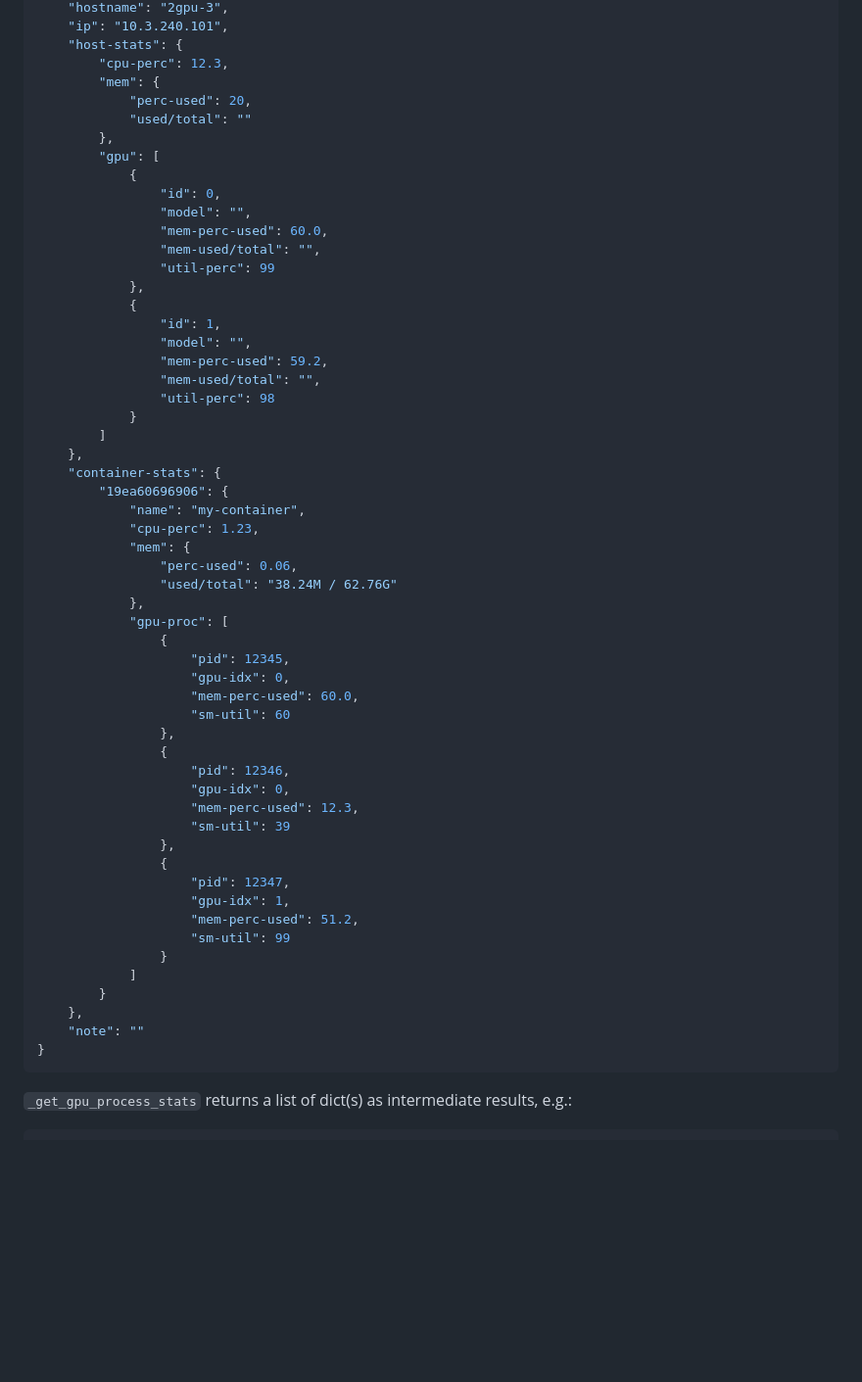
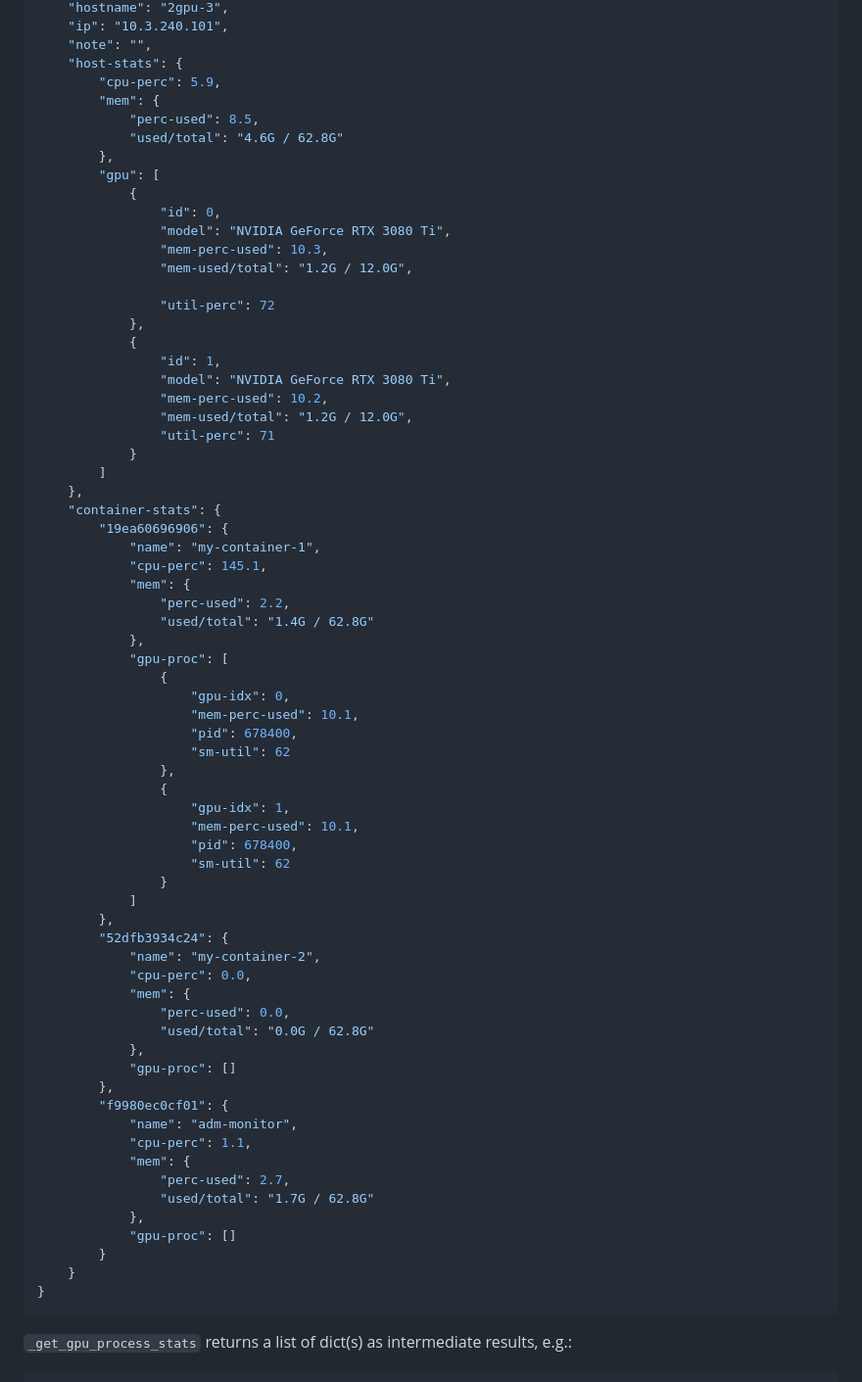
Before and after one commit to Alive1024/Container-Monitor, a Markdown page: README.md, the part around one of its changes. Shown at 98% size. GitHub-like rendering; blank space fills up the shorter version.

````diff
--- a/README.md
+++ b/README.md
@@ -85,59 +85,72 @@ Result example of collector's `get_stats`:
     "hostname": "2gpu-3",
     "ip": "10.3.240.101",
+    "note": "",
     "host-stats": {
-        "cpu-perc": 12.3,
+        "cpu-perc": 5.9,
         "mem": {
-            "perc-used": 20,
-            "used/total": ""
+            "perc-used": 8.5,
+            "used/total": "4.6G / 62.8G"
         },
         "gpu": [
             {
                 "id": 0,
-                "model": "",
-                "mem-perc-used": 60.0,
-                "mem-used/total": "",
-                "util-perc": 99
+                "model": "NVIDIA GeForce RTX 3080 Ti",
+                "mem-perc-used": 10.3,
+                "mem-used/total": "1.2G / 12.0G",
+
+                "util-perc": 72
             },
             {
                 "id": 1,
-                "model": "",
-                "mem-perc-used": 59.2,
-                "mem-used/total": "",
-                "util-perc": 98
+                "model": "NVIDIA GeForce RTX 3080 Ti",
+                "mem-perc-used": 10.2,
+                "mem-used/total": "1.2G / 12.0G",
+                "util-perc": 71
             }
         ]
     },
     "container-stats": {
         "19ea60696906": {
-            "name": "my-container",
-            "cpu-perc": 1.23,
+            "name": "my-container-1",
+            "cpu-perc": 145.1,
             "mem": {
-                "perc-used": 0.06,
-                "used/total": "38.24M / 62.76G"
+                "perc-used": 2.2,
+                "used/total": "1.4G / 62.8G"
             },
             "gpu-proc": [
                 {
-                    "pid": 12345,
                     "gpu-idx": 0,
-                    "mem-perc-used": 60.0,
-                    "sm-util": 60
+                    "mem-perc-used": 10.1,
+                    "pid": 678400,
+                    "sm-util": 62
                 },
                 {
-                    "pid": 12346,
-                    "gpu-idx": 0,
-                    "mem-perc-used": 12.3,
-                    "sm-util": 39
-                },
-                {
-                    "pid": 12347,
                     "gpu-idx": 1,
-                    "mem-perc-used": 51.2,
-                    "sm-util": 99
+                    "mem-perc-used": 10.1,
+                    "pid": 678400,
+                    "sm-util": 62
                 }
             ]
+        },
+        "52dfb3934c24": {
+            "name": "my-container-2",
+            "cpu-perc": 0.0,
+            "mem": {
+                "perc-used": 0.0,
+                "used/total": "0.0G / 62.8G"
+            },
+            "gpu-proc": []
+        },
+        "f9980ec0cf01": {
+            "name": "adm-monitor",
+            "cpu-perc": 1.1,
+            "mem": {
+                "perc-used": 2.7,
+                "used/total": "1.7G / 62.8G"
+            },
+            "gpu-proc": []
         }
-    },
-    "note": ""
+    }
 }
 ```
 
````
Also changed, not shown: other parts of README.md (+1 -1 lines).
